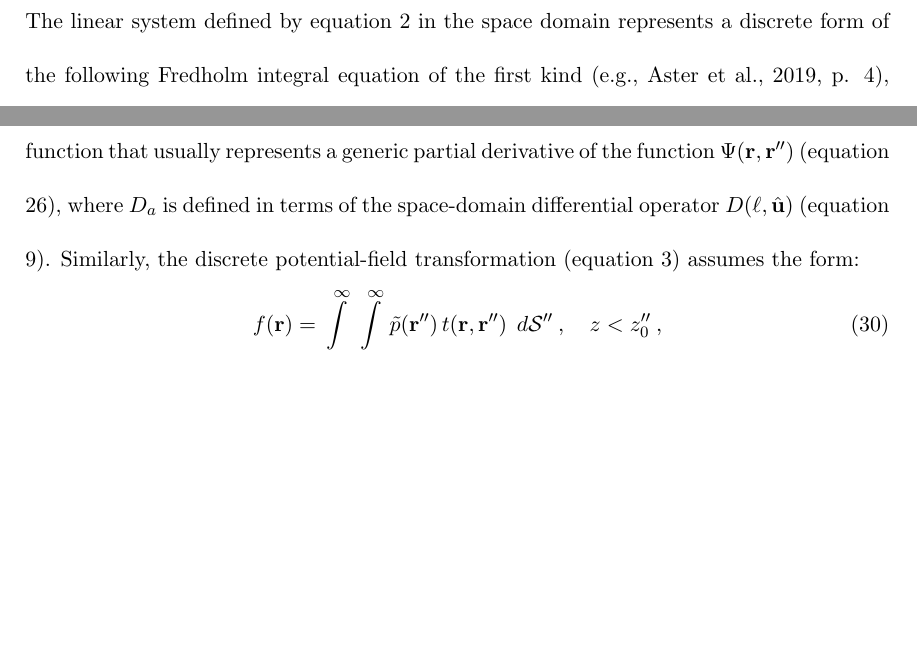
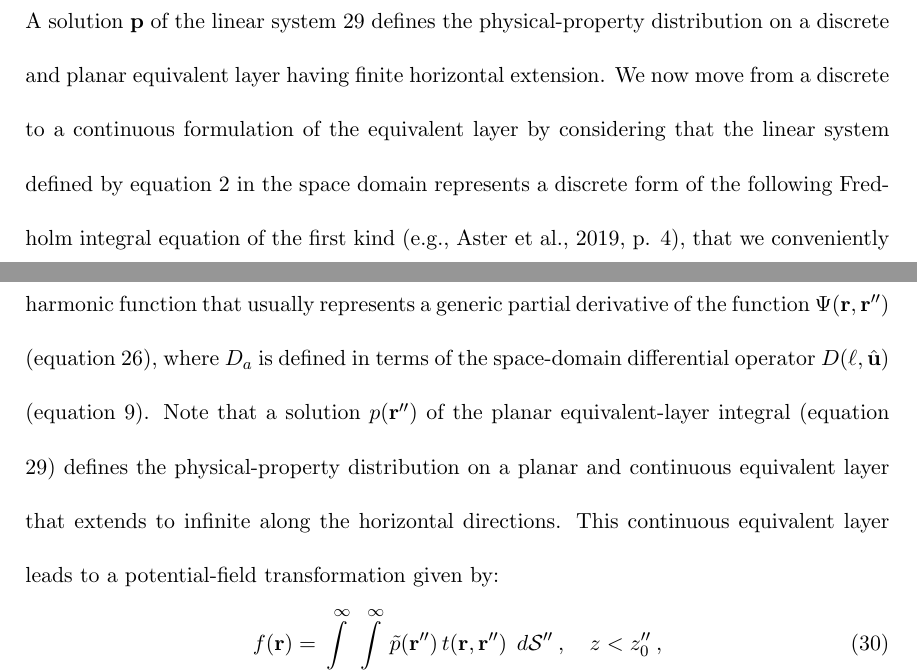
Before and after one commit to birocoles/planar-eqlayer-theory, a LaTeX document (manuscript/manuscript.tex, which reads manuscript/planar_eqlayer_integral.tex): two parts of page 13 of 40 before the commit and two parts of page 13 of 41 after it, joined at a grey line, cut at the place of the change, the shorter picture padded with empty space. Compiled offline with pdfLaTeX.

Commit message:
include some preparing paragraphs and reorganize new stuff

```diff
--- a/manuscript/planar_eqlayer_integral.tex
+++ b/manuscript/planar_eqlayer_integral.tex
@@ -1,7 +1,10 @@
 \section{The planar equivalent-layer integral}
 \label{sec:planar_eqlayer}
 
-The linear system defined by equation \ref{eq:linear-system-eqlayer} in the space domain
+A solution $\mathbf{p}$ of the linear system \ref{eq:eqlayer-integral} defines the physical-property
+distribution on a discrete and planar equivalent layer having finite horizontal extension.
+We now move from a discrete to a continuous formulation of the equivalent layer by considering that the
+linear system defined by equation \ref{eq:linear-system-eqlayer} in the space domain
 represents a discrete form of the following Fredholm integral equation of the first kind
 \citep[e.g.,][ p. 4]{aster_etal2019}, that we conveniently call \textit{planar equivalent-layer integral}:
 \begin{equation}
@@ -24,7 +27,10 @@ $a(\mathbf{r}, \mathbf{r}'') \equiv D_{a} \Psi(\mathbf{r}, \mathbf{r}'')$ is a h
 that usually represents a generic partial derivative of the function $\Psi(\mathbf{r}, \mathbf{r}'')$ (equation \ref{eq:Psi}),
 where $D_{a}$ is defined in terms of the space-domain differential operator
 $D(\ell, \hat{\mathbf{u}})$ (equation \ref{eq:diff-operators-generic}).
-Similarly, the discrete potential-field transformation (equation \ref{eq:transformed-field-space}) assumes the form:
+Note that a solution $p(\mathbf{r}'')$ of the planar equivalent-layer integral (equation \ref{eq:eqlayer-integral})
+defines the physical-property distribution on a planar and continuous equivalent layer that extends to
+infinite along the horizontal directions.
+This continuous equivalent layer leads to a potential-field transformation given by:
 \begin{equation}
 	f(\mathbf{r})
 	= \int\limits_{-\infty}^{\infty}\int\limits_{-\infty}^{\infty}
```
Also changed, not shown: manuscript/solutions_eqlayer_integral.tex (+1 -3 lines), manuscript/manuscript.pdf, manuscript/planar_eqlayer_integral.tex (12 more changed lines).
